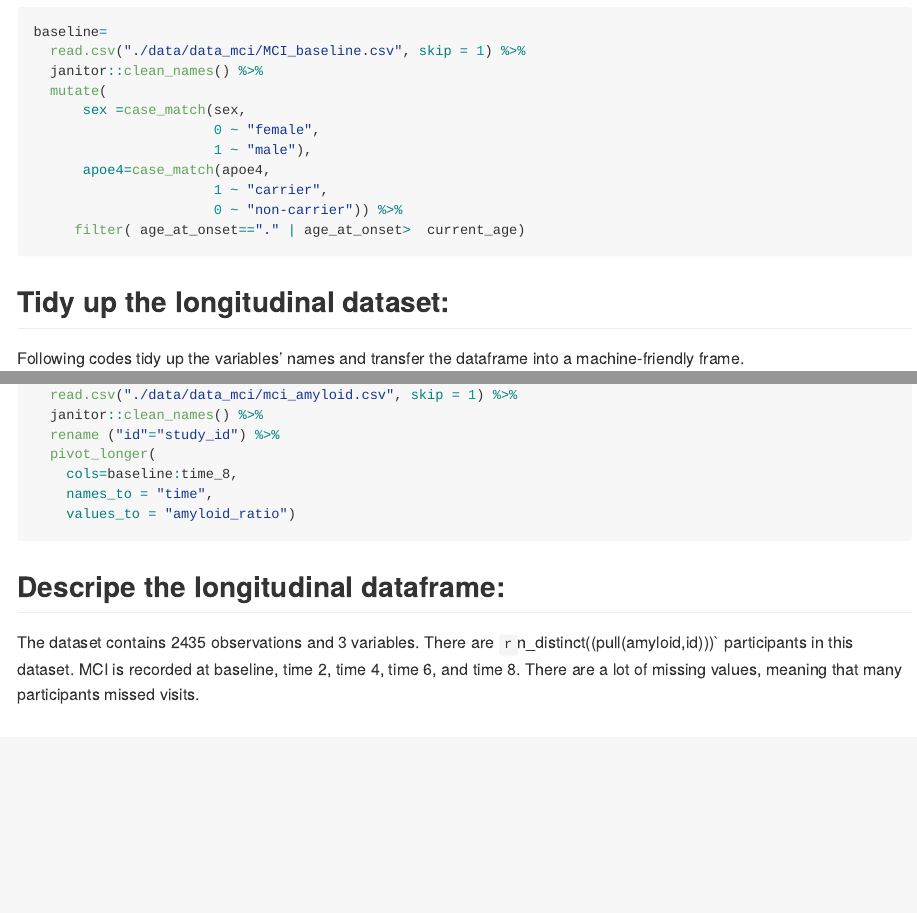
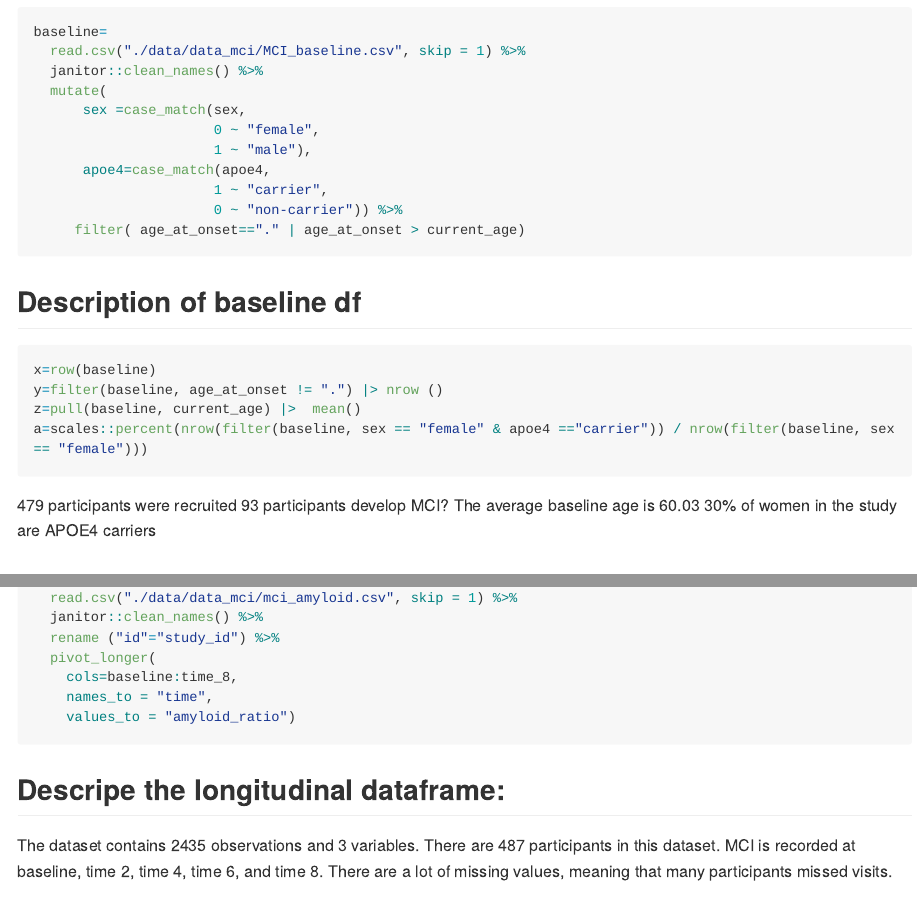
Before and after one commit to ArceeZhu/p8105_hw2_jz3573, an R Markdown document (p8105_hw2_jz3573.Rmd): the page in a window 1100 px wide, from 2440 px down, and a second part further down, joined at a grey line. The pictures show the output file p8105_hw2_jz3573.md that the author committed with the source, drawn offline in the style of GitHub; long lines of code are wrapped.

Commit message:
final edition

````diff
--- a/p8105_hw2_jz3573.Rmd
+++ b/p8105_hw2_jz3573.Rmd
@@ -91,4 +91,3 @@ baseline=
 ```
 
 ## Description of baseline df
-`r nrow(baseline)` participants were recruited
@@ -98,4 +94,14 @@ What proportion of women in the study are APOE4 carriers
-`r scales::percent(nrow(filter(baseline, sex == "female" & apoe4 =="carrier")) / nrow(filter(baseline, sex == "female")))`
+```{r}
+x=row(baseline)
+y=filter(baseline, age_at_onset != ".") |> nrow ()
+z=pull(baseline, current_age) |>  mean()
+a=scales::percent(nrow(filter(baseline, sex == "female" & apoe4 =="carrier")) / nrow(filter(baseline, sex == "female")))
+```
+
+479 participants were recruited
+93 participants develop MCI?
+The average baseline age is 60.03
+30% of women in the study are APOE4 carriers
 
 
 
@@ -114,7 +120,7 @@ amyloid=
 
 ## Descripe the longitudinal dataframe:
 
-The dataset contains `r nrow(amyloid)` observations and `r ncol(amyloid)` variables. There are `r `n_distinct((pull(amyloid,id)))` participants in this dataset.
+The dataset contains `r nrow(amyloid)` observations and `r ncol(amyloid)` variables. There are  `r n_distinct((pull(amyloid,id)))` participants in this dataset.
 MCI is recorded at baseline, time 2, time 4, time 6, and time 8. There are a lot of missing values, meaning that many participants missed visits.
 
 ## Merge the datasets and its descriptions
````
Also changed, not shown: p8105_hw2_jz3573.md, p8105_hw2_jz3573.Rmd (3 more changed lines).
